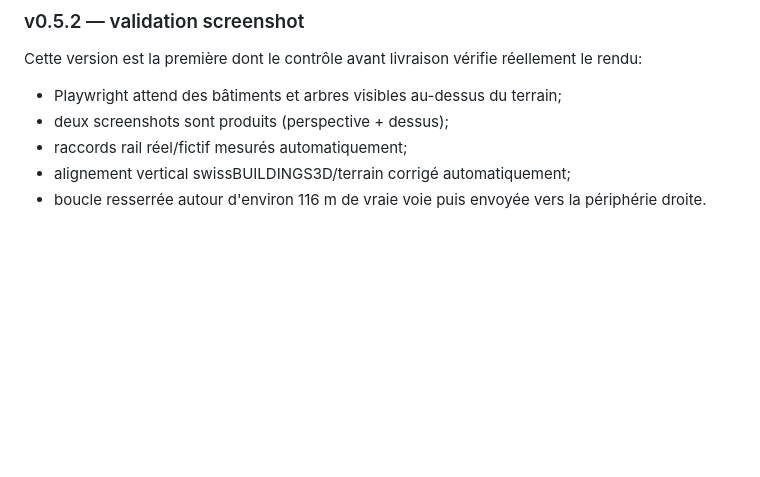
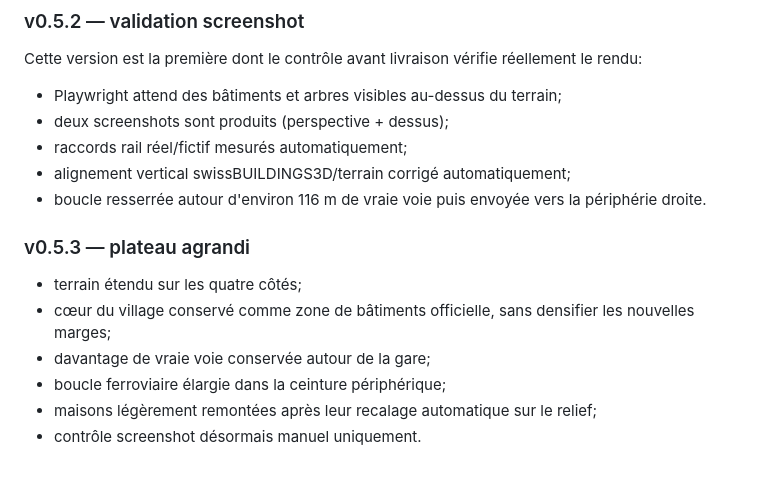
Before and after one commit to fchautems/diorama-train, a Markdown page: README.md, the part around the change. Rendered like a GitHub page; blank space fills up the shorter version.

Commit message:
Document expanded plateau v0.5.3

```diff
--- a/README.md
+++ b/README.md
@@ -81,3 +81,13 @@ Cette version est la première dont le contrôle avant livraison vérifie réell
 - raccords rail réel/fictif mesurés automatiquement;
 - alignement vertical swissBUILDINGS3D/terrain corrigé automatiquement;
 - boucle resserrée autour d'environ 116 m de vraie voie puis envoyée vers la périphérie droite.
+
+
+### v0.5.3 — plateau agrandi
+
+- terrain étendu sur les quatre côtés;
+- cœur du village conservé comme zone de bâtiments officielle, sans densifier les nouvelles marges;
+- davantage de vraie voie conservée autour de la gare;
+- boucle ferroviaire élargie dans la ceinture périphérique;
+- maisons légèrement remontées après leur recalage automatique sur le relief;
+- contrôle screenshot désormais manuel uniquement.
```
